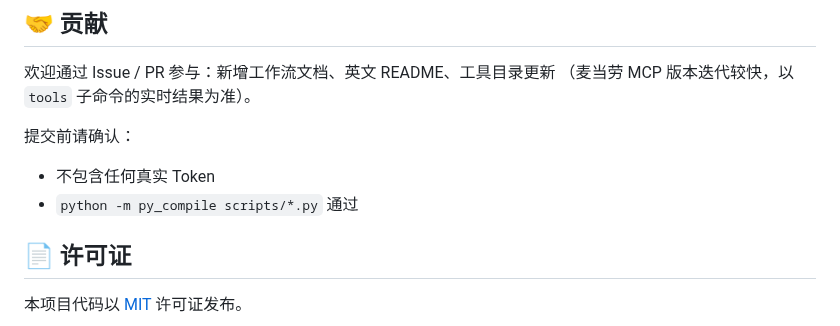
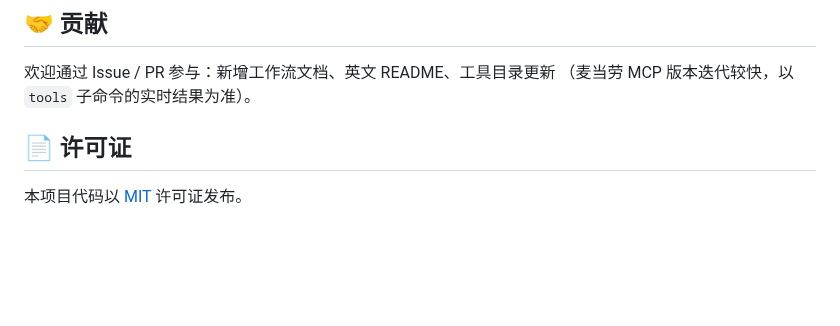
Before and after one commit to yuxinlaile/McD-Saver-MaiMai, a Markdown page: README.md, the part around the change. GitHub-like rendering; blank space fills up the shorter version.

Commit message:
Update README to remove submission checklist
Removed pre-submission checklist items from README.

```diff
--- a/README.md
+++ b/README.md
@@ -207,9 +207,6 @@ CI（`.github/workflows/ci.yml`）在每次 push / PR 时自动执行上述检
 欢迎通过 Issue / PR 参与：新增工作流文档、英文 README、工具目录更新
 （麦当劳 MCP 版本迭代较快，以 `tools` 子命令的实时结果为准）。
 
-提交前请确认：
-- 不包含任何真实 Token
-- `python -m py_compile scripts/*.py` 通过
 
 ## 📄 许可证
 
```
